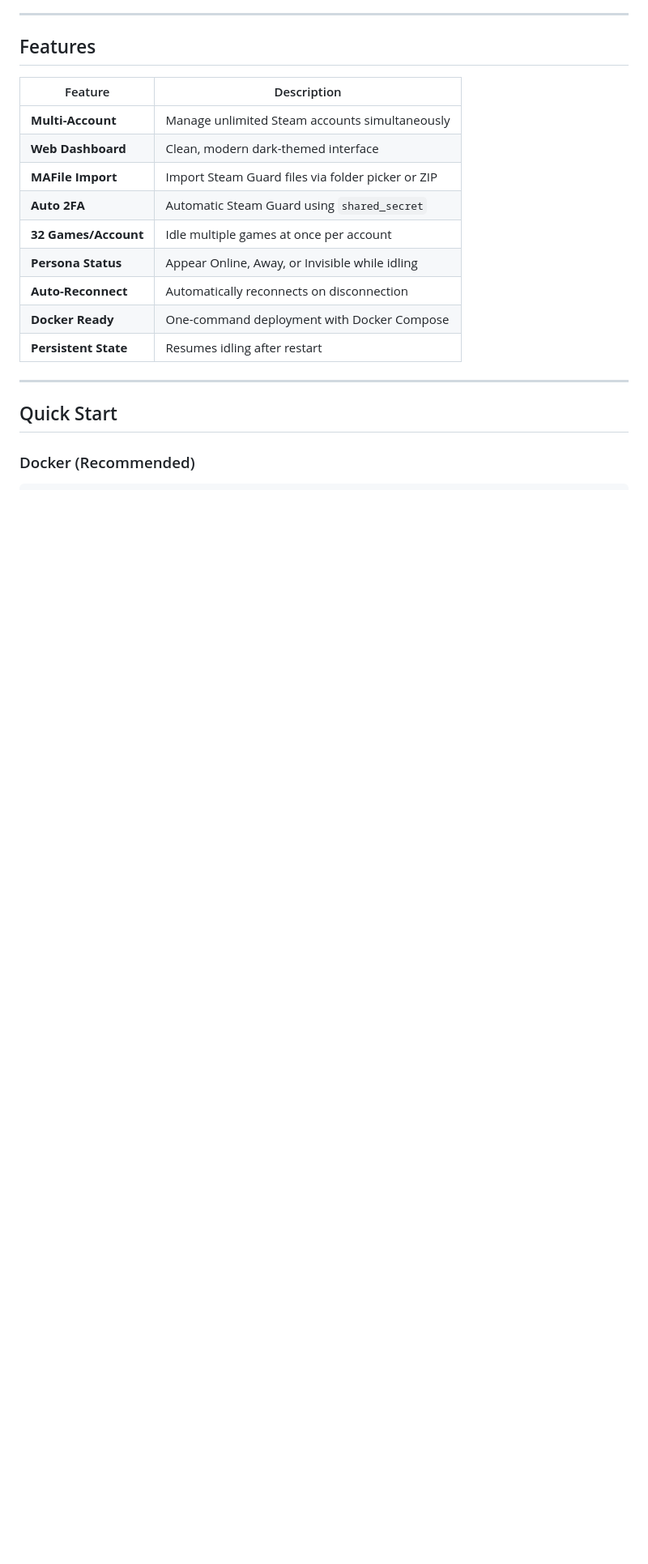
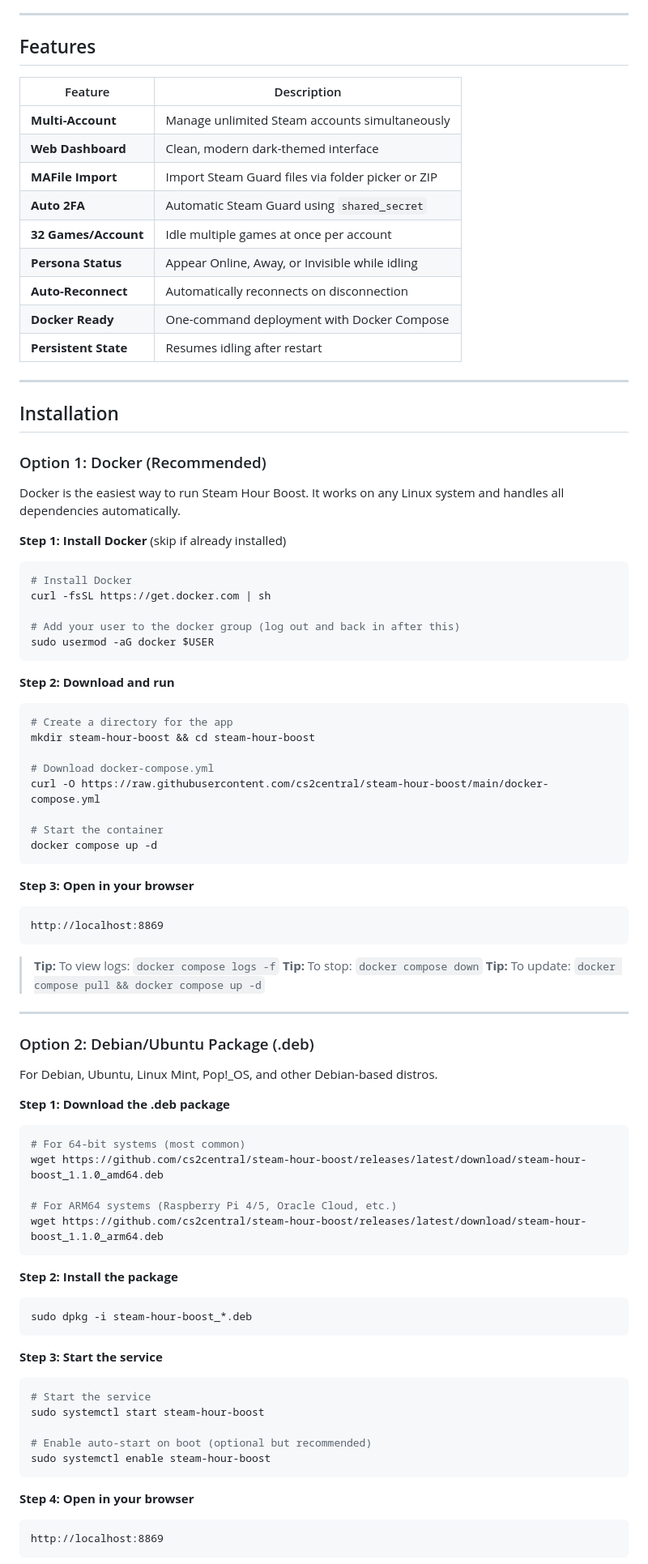
Before and after one commit to cs2central/steam-hour-boost, a Markdown page: README.md, the part around one of its changes. Shown at 81% size. Drawn GitHub-style; blank space fills up the shorter version.

````diff
--- a/README.md
+++ b/README.md
@@ -55,6 +55,73 @@ Companion app for [steam-authenticator-linux](https://github.com/cs2central/stea
 
 ---
 
-## Quick Start
+## Installation
 
-### Docker (Recommended)
+### Option 1: Docker (Recommended)
+
+Docker is the easiest way to run Steam Hour Boost. It works on any Linux system and handles all dependencies automatically.
+
+**Step 1: Install Docker** (skip if already installed)
+```bash
+# Install Docker
+curl -fsSL https://get.docker.com | sh
+
+# Add your user to the docker group (log out and back in after this)
+sudo usermod -aG docker $USER
+```
+
+**Step 2: Download and run**
+```bash
+# Create a directory for the app
+mkdir steam-hour-boost && cd steam-hour-boost
+
+# Download docker-compose.yml
+curl -O https://raw.githubusercontent.com/cs2central/steam-hour-boost/main/docker-compose.yml
+
+# Start the container
+docker compose up -d
+```
+
+**Step 3: Open in your browser**
+```
+http://localhost:8869
+```
+
+> **Tip:** To view logs: `docker compose logs -f`
+> **Tip:** To stop: `docker compose down`
+> **Tip:** To update: `docker compose pull && docker compose up -d`
+
+---
+
+### Option 2: Debian/Ubuntu Package (.deb)
+
+For Debian, Ubuntu, Linux Mint, Pop!_OS, and other Debian-based distros.
+
+**Step 1: Download the .deb package**
+```bash
+# For 64-bit systems (most common)
+wget https://github.com/cs2central/steam-hour-boost/releases/latest/download/steam-hour-boost_1.1.0_amd64.deb
+
+# For ARM64 systems (Raspberry Pi 4/5, Oracle Cloud, etc.)
+wget https://github.com/cs2central/steam-hour-boost/releases/latest/download/steam-hour-boost_1.1.0_arm64.deb
+```
+
+**Step 2: Install the package**
+```bash
+sudo dpkg -i steam-hour-boost_*.deb
+```
+
+**Step 3: Start the service**
+```bash
+# Start the service
+sudo systemctl start steam-hour-boost
+
+# Enable auto-start on boot (optional but recommended)
+sudo systemctl enable steam-hour-boost
+```
+
+**Step 4: Open in your browser**
+```
+http://localhost:8869
+```
+
````
Also changed, not shown: other parts of README.md (+42 -14 lines).
